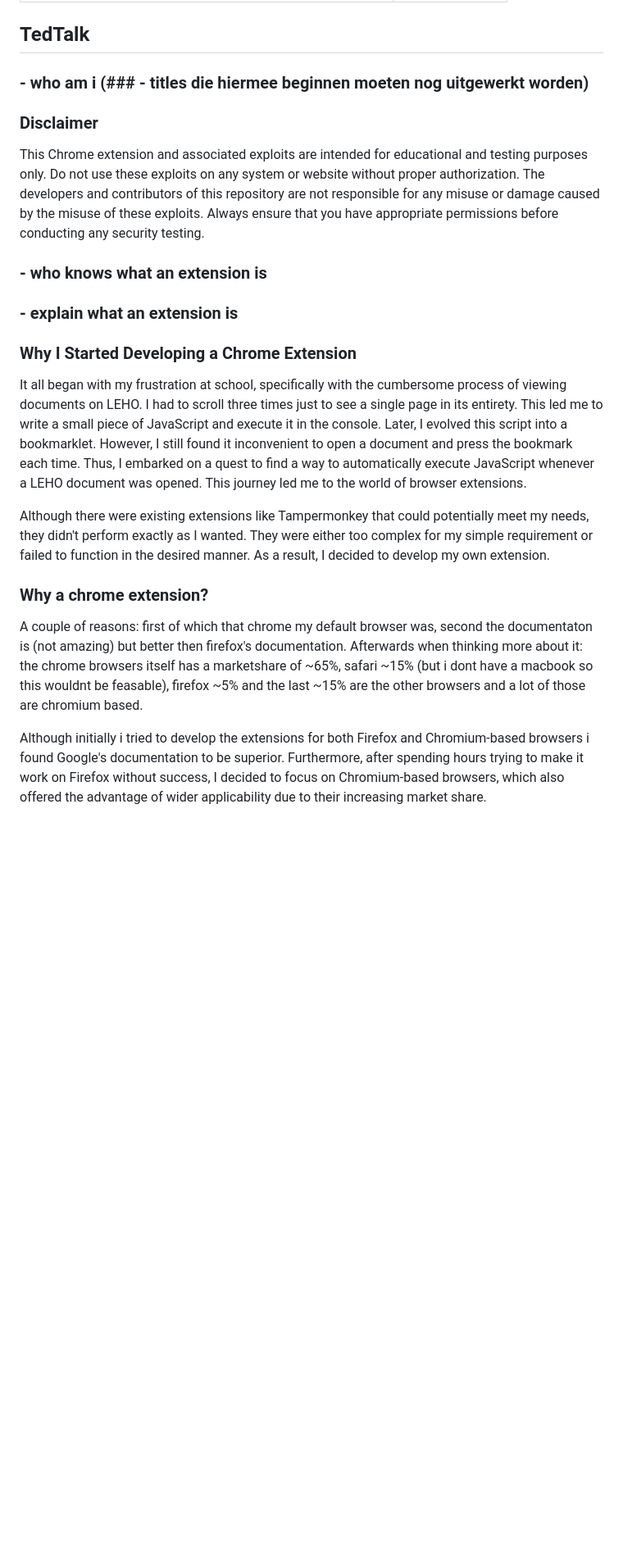
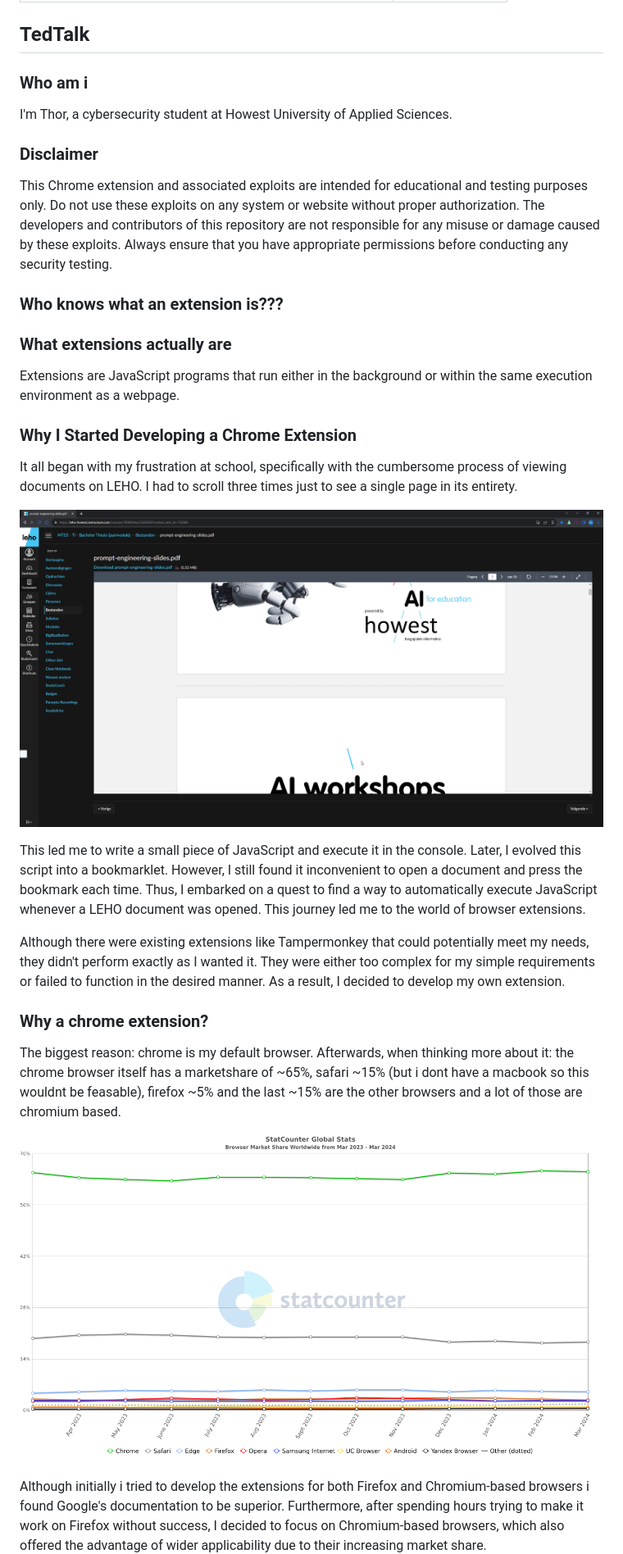
Before and after one commit to ThorD125/chrome-extension-for-a-thesis, a Markdown page: README.md, the part around the change printed below. Shown: that part at 82% size. Rendered like a GitHub page; pictures changed too: readme/browser_stat.png (added), readme/leho.png (added); blank space fills up the shorter version.

Commit message:
not autocoreected readme

```diff
--- a/README.md
+++ b/README.md
@@ -26,26 +26,36 @@ This repository contains a Chrome extension that facilitates the demonstration a
 
 ## TedTalk
 
-### - who am i (### - titles die hiermee beginnen moeten nog uitgewerkt worden)
+### Who am i
+
+I'm Thor, a cybersecurity student at Howest University of Applied Sciences.
 
 ### Disclaimer
 
-This Chrome extension and associated exploits are intended for educational and testing purposes only. Do not use these exploits on any system or website without proper authorization. The developers and contributors of this repository are not responsible for any misuse or damage caused by the misuse of these exploits. Always ensure that you have appropriate permissions before conducting any security testing.
+This Chrome extension and associated exploits are intended for educational and testing purposes only. Do not use these exploits on any system or website without proper authorization. The developers and contributors of this repository are not responsible for any misuse or damage caused by these exploits. Always ensure that you have appropriate permissions before conducting any security testing.
 
-### - who knows what an extension is
+### Who knows what an extension is???
 
-### - explain what an extension is
+### What extensions actually are
+
+Extensions are JavaScript programs that run either in the background or within the same execution environment as a webpage.
 
 ### Why I Started Developing a Chrome Extension
 
-It all began with my frustration at school, specifically with the cumbersome process of viewing documents on LEHO. I had to scroll three times just to see a single page in its entirety. This led me to write a small piece of JavaScript and execute it in the console. Later, I evolved this script into a bookmarklet. However, I still found it inconvenient to open a document and press the bookmark each time. Thus, I embarked on a quest to find a way to automatically execute JavaScript whenever a LEHO document was opened. This journey led me to the world of browser extensions.
+It all began with my frustration at school, specifically with the cumbersome process of viewing documents on LEHO. I had to scroll three times just to see a single page in its entirety.
 
-Although there were existing extensions like Tampermonkey that could potentially meet my needs, they didn't perform exactly as I wanted. They were either too complex for my simple requirement or failed to function in the desired manner. As a result, I decided to develop my own extension.
+![leho](readme/leho.png)
+
+This led me to write a small piece of JavaScript and execute it in the console. Later, I evolved this script into a bookmarklet. However, I still found it inconvenient to open a document and press the bookmark each time. Thus, I embarked on a quest to find a way to automatically execute JavaScript whenever a LEHO document was opened. This journey led me to the world of browser extensions.
+
+Although there were existing extensions like Tampermonkey that could potentially meet my needs, they didn't perform exactly as I wanted it. They were either too complex for my simple requirements or failed to function in the desired manner. As a result, I decided to develop my own extension.
 
 ### Why a chrome extension?
 
-A couple of reasons: first of which that chrome my default browser was, second the documentaton is (not amazing) but better then firefox's documentation.
-Afterwards when thinking more about it: the chrome browsers itself has a marketshare of ~65%, safari ~15% (but i dont have a macbook so this wouldnt be feasable), firefox ~5% and the last ~15% are the other browsers and a lot of those are chromium based.
+The biggest reason: chrome is my default browser.
+Afterwards, when thinking more about it: the chrome browser itself has a marketshare of ~65%, safari ~15% (but i dont have a macbook so this wouldnt be feasable), firefox ~5% and the last ~15% are the other browsers and a lot of those are chromium based.
+
+![alt text](readme/browser_stat.png)
 
 Although initially i tried to develop the extensions for both Firefox and Chromium-based browsers i found Google's documentation to be superior. Furthermore, after spending hours trying to make it work on Firefox without success, I decided to focus on Chromium-based browsers, which also offered the advantage of wider applicability due to their increasing market share.
 
```
Also changed, not shown: other parts of README.md (+62 -22 lines), readme/one_notification.png (added), readme/options.png (added), readme/popup.png (added), 2 other files.
